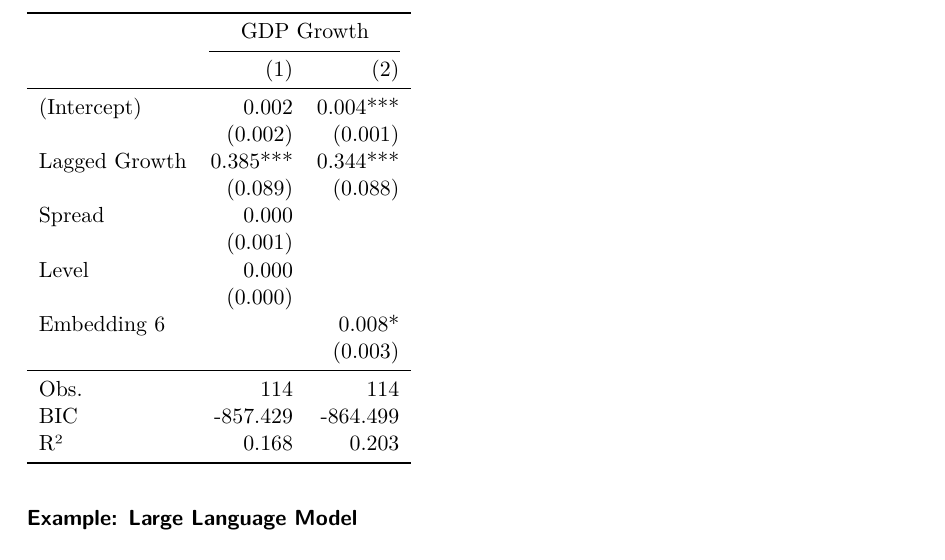
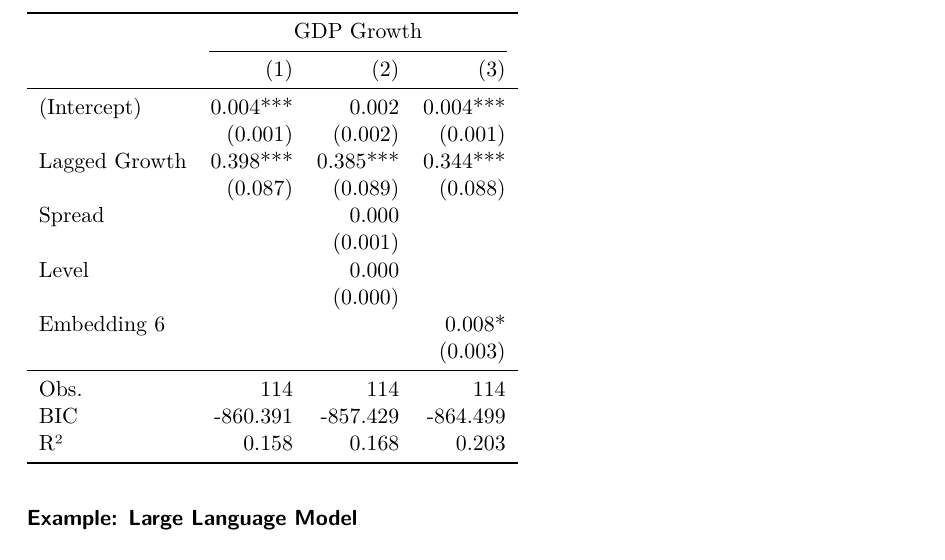
Before and after one commit to pat-alt/spurious_sentience, a LaTeX document (from_blog.tex, which reads results/regression.tex): part of page 7 of 12, cut so that both start at the same text. Compiled offline with pdfLaTeX.

Commit message:
added one more model to regression table

```diff
--- a/results/regression.tex
+++ b/results/regression.tex
@@ -1,22 +1,22 @@
-\begin{tabular}{lrr}
+\begin{tabular}{lrrr}
 \toprule
-              &  \multicolumn{2}{c}{GDP Growth} \\
-\cmidrule(lr){2-3}
-              &            (1) &            (2) \\
+              & \multicolumn{3}{c}{GDP Growth} \\
+\cmidrule(lr){2-4}
+              &      (1) &      (2) &      (3) \\
 \midrule
-(Intercept)   &          0.002 &       0.004*** \\
-              &        (0.002) &        (0.001) \\
-Lagged Growth &       0.385*** &       0.344*** \\
-              &        (0.089) &        (0.088) \\
-Spread        &          0.000 &                \\
-              &        (0.001) &                \\
-Level         &          0.000 &                \\
-              &        (0.000) &                \\
-Embedding 6   &                &         0.008* \\
-              &                &        (0.003) \\
+(Intercept)   & 0.004*** &    0.002 & 0.004*** \\
+              &  (0.001) &  (0.002) &  (0.001) \\
+Lagged Growth & 0.398*** & 0.385*** & 0.344*** \\
+              &  (0.087) &  (0.089) &  (0.088) \\
+Spread        &          &    0.000 &          \\
+              &          &  (0.001) &          \\
+Level         &          &    0.000 &          \\
+              &          &  (0.000) &          \\
+Embedding 6   &          &          &   0.008* \\
+              &          &          &  (0.003) \\
 \midrule
-Obs.          &            114 &            114 \\
-BIC           &       -857.429 &       -864.499 \\
-R²            &          0.168 &          0.203 \\
+Obs.          &      114 &      114 &      114 \\
+BIC           & -860.391 & -857.429 & -864.499 \\
+R²            &    0.158 &    0.168 &    0.203 \\
 \bottomrule
 \end{tabular}
```
Also changed, not shown: README.md, from_blog.pdf, 10 other files.
